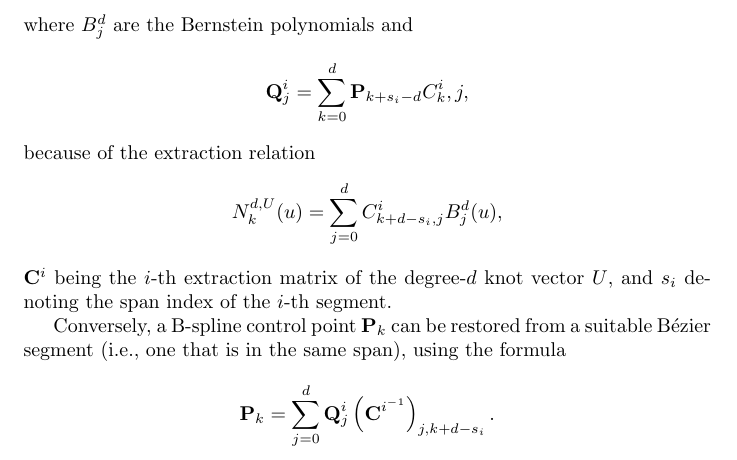
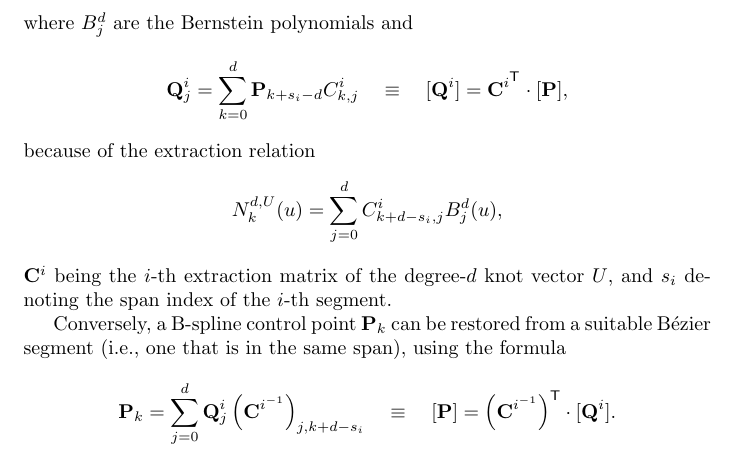
Before and after one commit to salvipeter/bezier-extractions, a LaTeX document (notes.tex): part of the page, cut so that both start at the same text. Compiled offline with pdfLaTeX.

Commit message:
Added matrix notation

```diff
--- a/notes.tex
+++ b/notes.tex
@@ -11,7 +11,8 @@ and $N_k^{d,U}$ are the B-spline basis functions, the $i$-th B\'ezier component
 can be extracted as
 \[\hat{\mathcal{C}}_i(u)=\sum_{j=0}^d\mathbf{Q}_j^iB_j^d(u),\]
 where $B_j^d$ are the Bernstein polynomials and
-\[\mathbf{Q}_j^i=\sum_{k=0}^d\mathbf{P}_{k+s_i-d}C^i_k,j,\]
+\[\mathbf{Q}_j^i=\sum_{k=0}^d\mathbf{P}_{k+s_i-d}C^i_{k,j}\quad\equiv\quad
+         [\mathbf{Q}^i]=\mathbf{C}^{i^\textsf{\scriptsize T}}\cdot[\mathbf{P}],\]
 because of the extraction relation
 \[N_k^{d,U}(u)=\sum_{j=0}^dC^i_{k+d-s_i,j}B_j^d(u),\]
 $\mathbf{C}^i$ being the $i$-th extraction matrix of the degree-$d$ knot vector $U$,
@@ -19,5 +20,7 @@ and $s_i$ denoting the span index of the $i$-th segment.
 
 Conversely, a B-spline control point $\mathbf{P}_k$ can be restored from a
 suitable B\'ezier segment (i.e., one that is in the same span), using the formula
-\[\mathbf{P}_k=\sum_{j=0}^d\mathbf{Q}_j^i\left(\mathbf{C}^{i^{-1}}\right)_{j,k+d-s_i}.\]
+\[\mathbf{P}_k=\sum_{j=0}^d\mathbf{Q}_j^i\left(\mathbf{C}^{i^{-1}}\right)_{j,k+d-s_i}
+\quad\equiv\quad
+[\mathbf{P}]=\left(\mathbf{C}^{i^{-1}}\right)^\textsf{\scriptsize T}\cdot[\mathbf{Q}^i].\]
 \end{document}
```
Also changed, not shown: notes.pdf.
